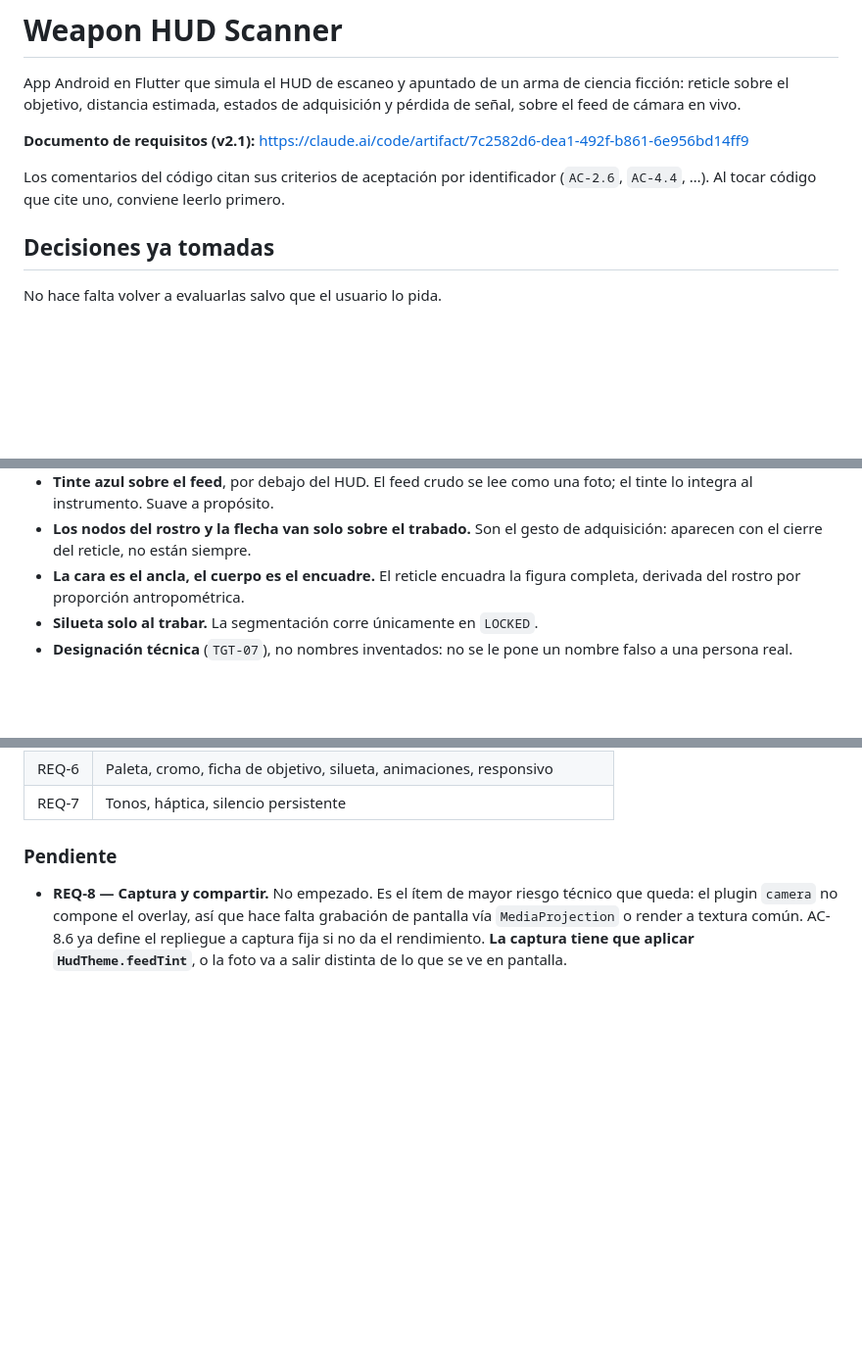
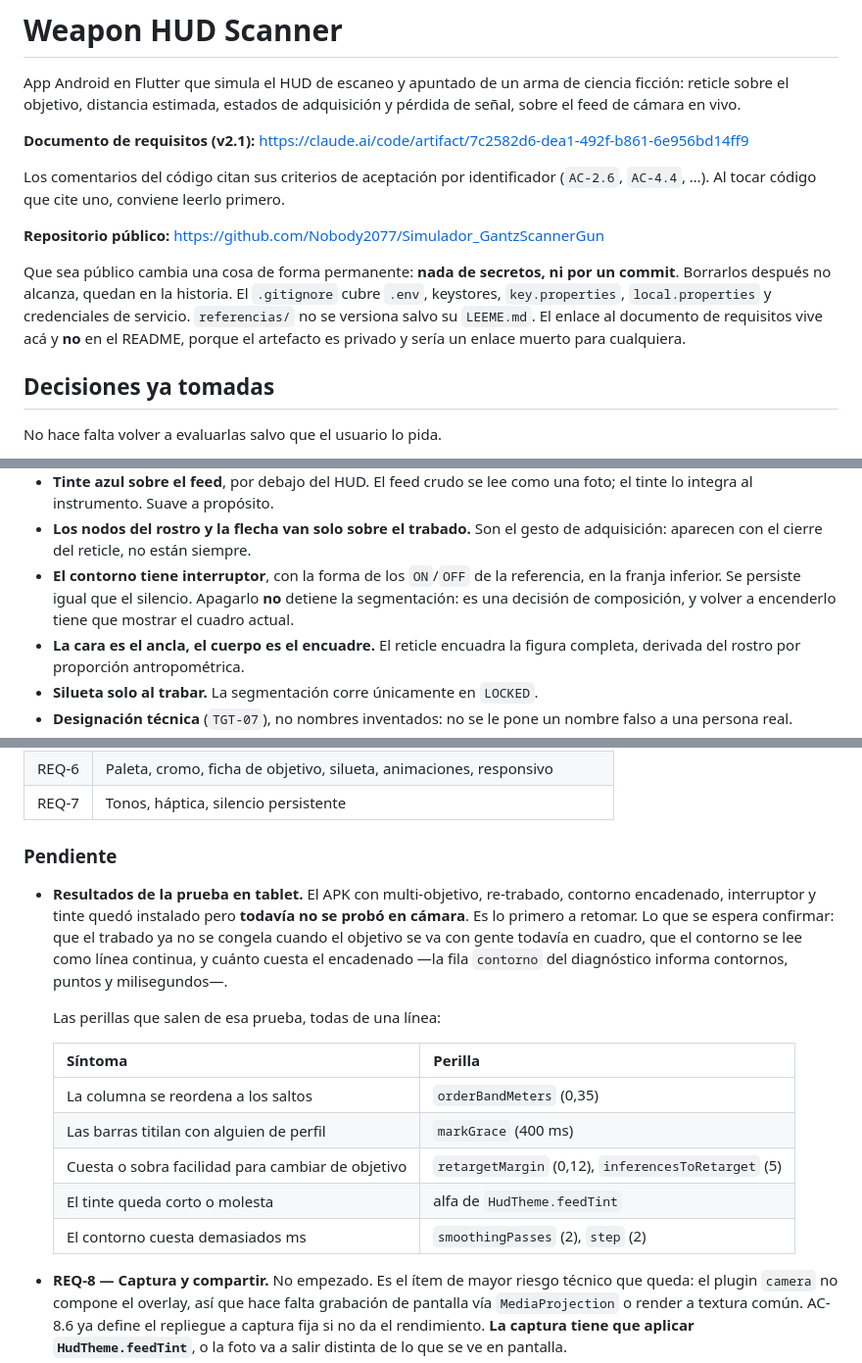
Before and after one commit to Nobody2077/Simulador_GantzScannerGun, a Markdown page: CLAUDE.md, 3 parts joined by grey strips. Shown at 98% size. Drawn GitHub-style; blank space fills up the shorter version.

Commit message:
CLAUDE.md: repositorio publico, interruptor y perillas pendientes
- Se anota el repositorio y lo que implica que sea publico: nada de secretos
  ni por un commit, porque borrarlos despues no alcanza. Queda dicho tambien
  por que el enlace al documento de requisitos vive aca y no en el README.
- El interruptor del contorno entra en las decisiones tomadas, con el detalle
  de que apagarlo no detiene la segmentacion.
- Pendientes: los resultados de la prueba en tablet pasan a ser el primer
  item a retomar, con la tabla de que perilla mover segun que sintoma. Sin
  eso, la proxima sesion arranca sin saber que ajustar.

Co-Authored-By: Claude Opus 5 <noreply@anthropic.com>
Claude-Session: https://claude.ai/code/session_01TiqBpeYaqdcJJ8K9fTin4J

```diff
--- a/CLAUDE.md
+++ b/CLAUDE.md
@@ -8,6 +8,15 @@ adquisición y pérdida de señal, sobre el feed de cámara en vivo.
 
 Los comentarios del código citan sus criterios de aceptación por identificador
 (`AC-2.6`, `AC-4.4`, …). Al tocar código que cite uno, conviene leerlo primero.
+
+**Repositorio público:** https://github.com/Nobody2077/Simulador_GantzScannerGun
+
+Que sea público cambia una cosa de forma permanente: **nada de secretos, ni por
+un commit**. Borrarlos después no alcanza, quedan en la historia. El
+`.gitignore` cubre `.env`, keystores, `key.properties`, `local.properties` y
+credenciales de servicio. `referencias/` no se versiona salvo su `LEEME.md`.
+El enlace al documento de requisitos vive acá y **no** en el README, porque el
+artefacto es privado y sería un enlace muerto para cualquiera.
 
 ## Decisiones ya tomadas
 
@@ -36,6 +45,10 @@ No hace falta volver a evaluarlas salvo que el usuario lo pida.
   una foto; el tinte lo integra al instrumento. Suave a propósito.
 - **Los nodos del rostro y la flecha van solo sobre el trabado.** Son el gesto
   de adquisición: aparecen con el cierre del reticle, no están siempre.
+- **El contorno tiene interruptor**, con la forma de los `ON`/`OFF` de la
+  referencia, en la franja inferior. Se persiste igual que el silencio.
+  Apagarlo **no** detiene la segmentación: es una decisión de composición, y
+  volver a encenderlo tiene que mostrar el cuadro actual.
 - **La cara es el ancla, el cuerpo es el encuadre.** El reticle encuadra la
   figura completa, derivada del rostro por proporción antropométrica.
 - **Silueta solo al trabar.** La segmentación corre únicamente en `LOCKED`.
@@ -158,6 +171,23 @@ Cada una costó una sesión de depuración o un bug reportado desde el dispositi
 
 ### Pendiente
 
+- **Resultados de la prueba en tablet.** El APK con multi-objetivo, re-trabado,
+  contorno encadenado, interruptor y tinte quedó instalado pero **todavía no se
+  probó en cámara**. Es lo primero a retomar. Lo que se espera confirmar: que el
+  trabado ya no se congela cuando el objetivo se va con gente todavía en cuadro,
+  que el contorno se lee como línea continua, y cuánto cuesta el encadenado
+  —la fila `contorno` del diagnóstico informa contornos, puntos y milisegundos—.
+
+  Las perillas que salen de esa prueba, todas de una línea:
+
+  | Síntoma | Perilla |
+  |---|---|
+  | La columna se reordena a los saltos | `orderBandMeters` (0,35) |
+  | Las barras titilan con alguien de perfil | `markGrace` (400 ms) |
+  | Cuesta o sobra facilidad para cambiar de objetivo | `retargetMargin` (0,12), `inferencesToRetarget` (5) |
+  | El tinte queda corto o molesta | alfa de `HudTheme.feedTint` |
+  | El contorno cuesta demasiados ms | `smoothingPasses` (2), `step` (2) |
+
 - **REQ-8 — Captura y compartir.** No empezado. Es el ítem de mayor riesgo
   técnico que queda: el plugin `camera` no compone el overlay, así que hace
   falta grabación de pantalla vía `MediaProjection` o render a textura común.
```
Also changed, not shown: other parts of CLAUDE.md (+1 -0 lines).
